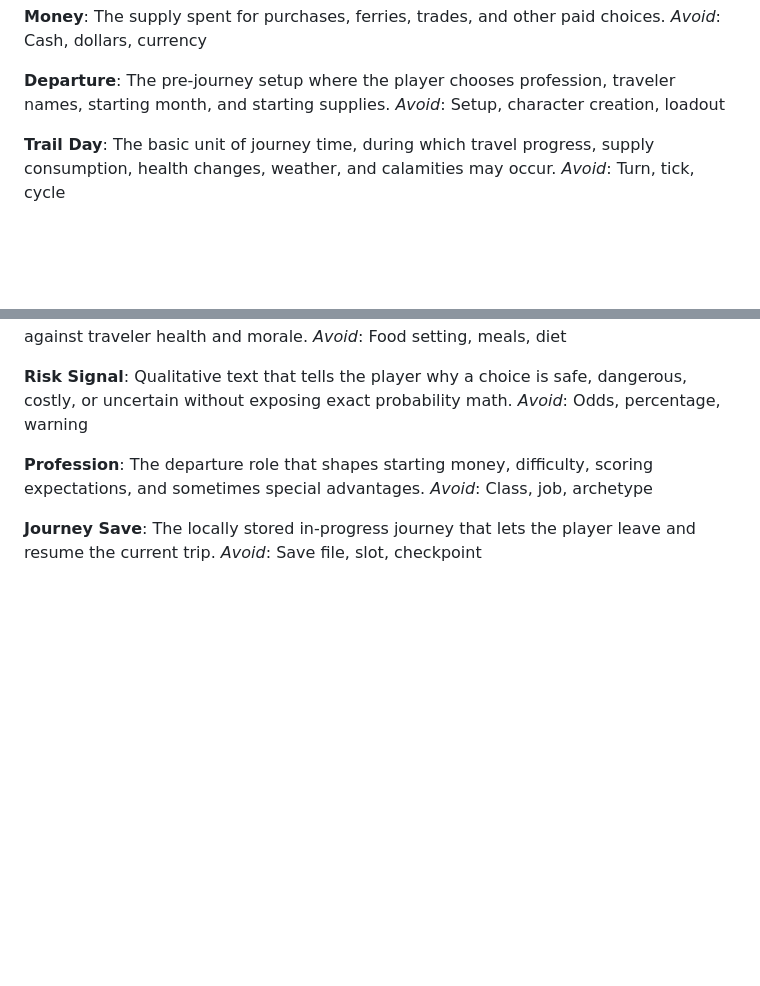
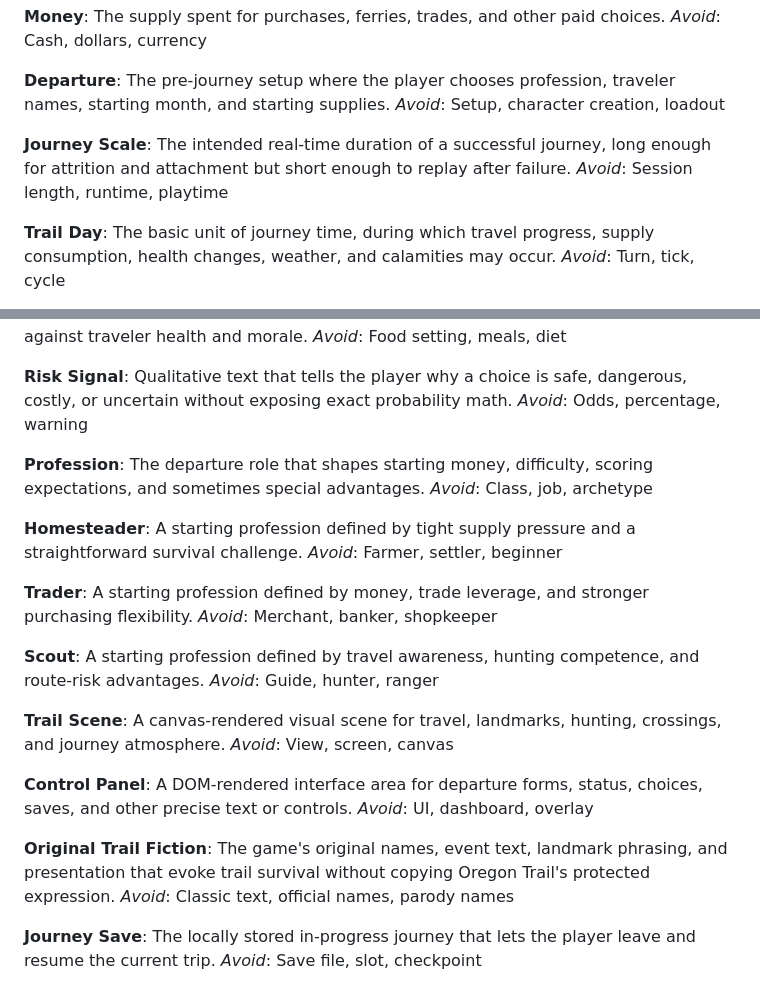
Before and after one commit to intrepion/kata-oregon-trail-clone-codex-openai-gpt-5.5-light, a Markdown page: CONTEXT.md, 2 parts joined by grey strips. Drawn GitHub-style; blank space fills up the shorter version.

Commit message:
Document journey scale and acceptance choices

```diff
--- a/CONTEXT.md
+++ b/CONTEXT.md
@@ -51,6 +51,10 @@ _Avoid_: Cash, dollars, currency
 **Departure**:
 The pre-journey setup where the player chooses profession, traveler names, starting month, and starting supplies.
 _Avoid_: Setup, character creation, loadout
+
+**Journey Scale**:
+The intended real-time duration of a successful journey, long enough for attrition and attachment but short enough to replay after failure.
+_Avoid_: Session length, runtime, playtime
 
 **Trail Day**:
 The basic unit of journey time, during which travel progress, supply consumption, health changes, weather, and calamities may occur.
@@ -120,6 +124,30 @@ _Avoid_: Odds, percentage, warning
 The departure role that shapes starting money, difficulty, scoring expectations, and sometimes special advantages.
 _Avoid_: Class, job, archetype
 
+**Homesteader**:
+A starting profession defined by tight supply pressure and a straightforward survival challenge.
+_Avoid_: Farmer, settler, beginner
+
+**Trader**:
+A starting profession defined by money, trade leverage, and stronger purchasing flexibility.
+_Avoid_: Merchant, banker, shopkeeper
+
+**Scout**:
+A starting profession defined by travel awareness, hunting competence, and route-risk advantages.
+_Avoid_: Guide, hunter, ranger
+
+**Trail Scene**:
+A canvas-rendered visual scene for travel, landmarks, hunting, crossings, and journey atmosphere.
+_Avoid_: View, screen, canvas
+
+**Control Panel**:
+A DOM-rendered interface area for departure forms, status, choices, saves, and other precise text or controls.
+_Avoid_: UI, dashboard, overlay
+
+**Original Trail Fiction**:
+The game's original names, event text, landmark phrasing, and presentation that evoke trail survival without copying Oregon Trail's protected expression.
+_Avoid_: Classic text, official names, parody names
+
 **Journey Save**:
 The locally stored in-progress journey that lets the player leave and resume the current trip.
 _Avoid_: Save file, slot, checkpoint
```
Also changed, not shown: docs/adr/0007-browser-acceptance-evidence.md (added, +3 -0 lines), docs/adr/0008-original-content-boundary.md (added, +3 -0 lines).
